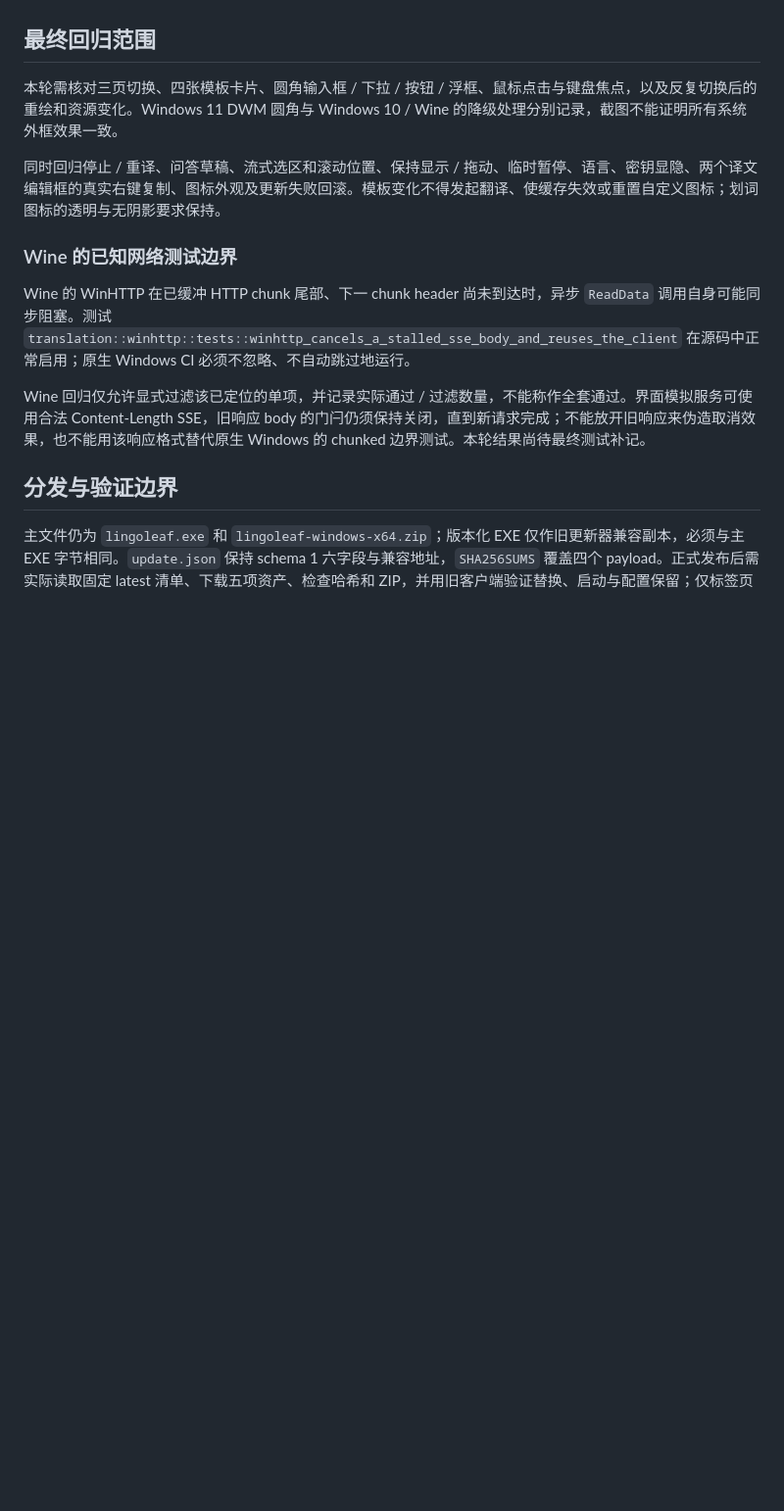
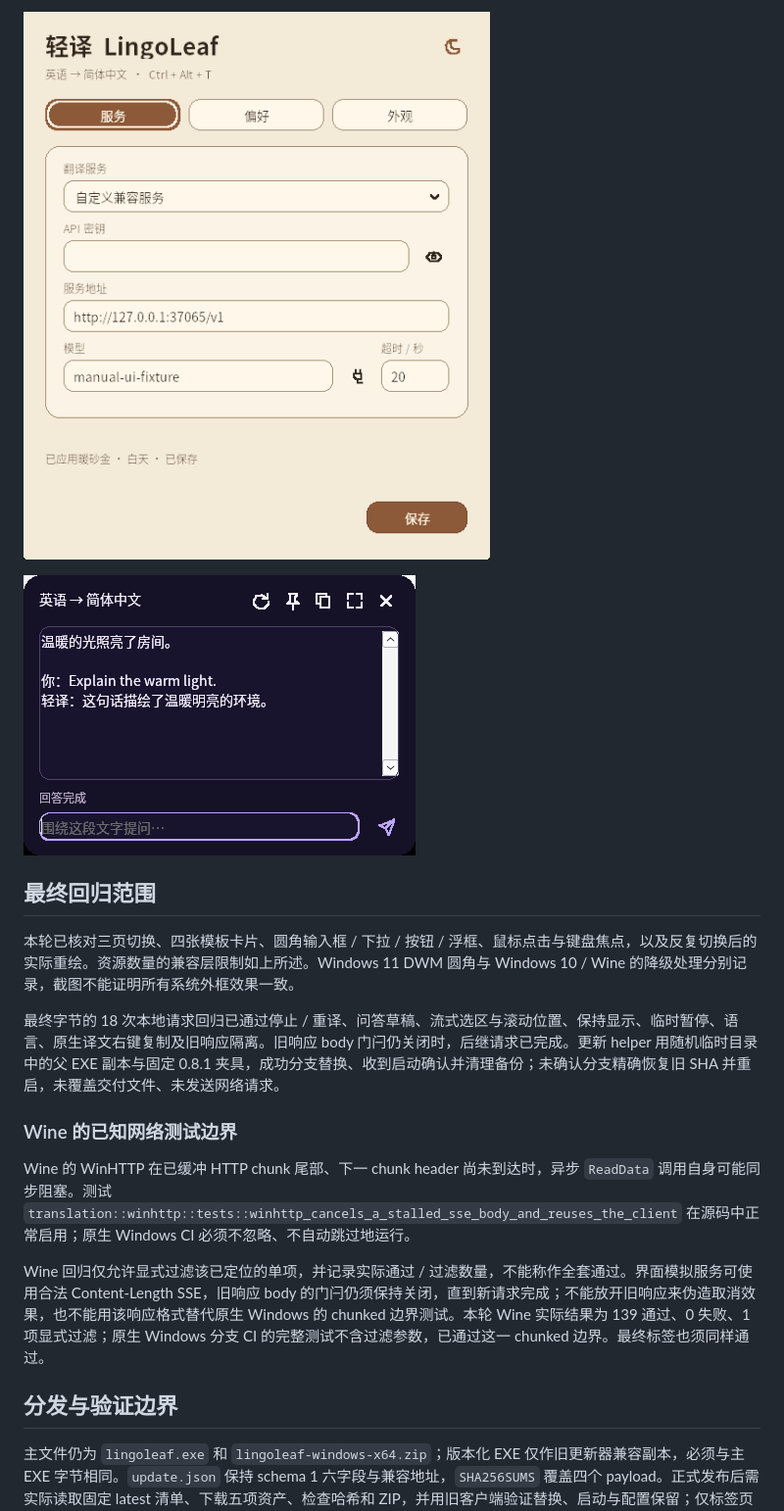
Before and after one commit to xiaoxiaoawei/test-hub, a Markdown page: docs/build-validation.md, the part around one of its changes. Shown at 98% size. Rendered like a GitHub page; pictures changed too: docs/images/questions-nebula-0.8.0.png (added), docs/images/settings-amber-light-0.8.0.png (added); blank space fills up the shorter version.

```diff
--- a/docs/build-validation.md
+++ b/docs/build-validation.md
@@ -38,15 +54,18 @@
+![暖砂金白天](images/settings-amber-light-0.8.0.png)
+
+![星云紫译文与问答](images/questions-nebula-0.8.0.png)
 
 ## 最终回归范围
 
-本轮需核对三页切换、四张模板卡片、圆角输入框 / 下拉 / 按钮 / 浮框、鼠标点击与键盘焦点，以及反复切换后的重绘和资源变化。Windows 11 DWM 圆角与 Windows 10 / Wine 的降级处理分别记录，截图不能证明所有系统外框效果一致。
+本轮已核对三页切换、四张模板卡片、圆角输入框 / 下拉 / 按钮 / 浮框、鼠标点击与键盘焦点，以及反复切换后的实际重绘。资源数量的兼容层限制如上所述。Windows 11 DWM 圆角与 Windows 10 / Wine 的降级处理分别记录，截图不能证明所有系统外框效果一致。
 
-同时回归停止 / 重译、问答草稿、流式选区和滚动位置、保持显示 / 拖动、临时暂停、语言、密钥显隐、两个译文编辑框的真实右键复制、图标外观及更新失败回滚。模板变化不得发起翻译、使缓存失效或重置自定义图标；划词图标的透明与无阴影要求保持。
+最终字节的 18 次本地请求回归已通过停止 / 重译、问答草稿、流式选区与滚动位置、保持显示、临时暂停、语言、原生译文右键复制及旧响应隔离。旧响应 body 门闩仍关闭时，后继请求已完成。更新 helper 用随机临时目录中的父 EXE 副本与固定 0.8.1 夹具，成功分支替换、收到启动确认并清理备份；未确认分支精确恢复旧 SHA 并重启，未覆盖交付文件、未发送网络请求。
 
 ### Wine 的已知网络测试边界
 
 Wine 的 WinHTTP 在已缓冲 HTTP chunk 尾部、下一 chunk header 尚未到达时，异步 `ReadData` 调用自身可能同步阻塞。测试 `translation::winhttp::tests::winhttp_cancels_a_stalled_sse_body_and_reuses_the_client` 在源码中正常启用；原生 Windows CI 必须不忽略、不自动跳过地运行。
 
-Wine 回归仅允许显式过滤该已定位的单项，并记录实际通过 / 过滤数量，不能称作全套通过。界面模拟服务可使用合法 Content-Length SSE，旧响应 body 的门闩仍须保持关闭，直到新请求完成；不能放开旧响应来伪造取消效果，也不能用该响应格式替代原生 Windows 的 chunked 边界测试。本轮结果尚待最终测试补记。
+Wine 回归仅允许显式过滤该已定位的单项，并记录实际通过 / 过滤数量，不能称作全套通过。界面模拟服务可使用合法 Content-Length SSE，旧响应 body 的门闩仍须保持关闭，直到新请求完成；不能放开旧响应来伪造取消效果，也不能用该响应格式替代原生 Windows 的 chunked 边界测试。本轮 Wine 实际结果为 139 通过、0 失败、1 项显式过滤；原生 Windows 分支 CI 的完整测试不含过滤参数，已通过这一 chunked 边界。最终标签也须同样通过。
 
 ## 分发与验证边界
 
```
Also changed, not shown: other parts of docs/build-validation.md (+27 -11 lines), README.md (+4 -2 lines), docs/images/settings-ocean-dark-0.8.0.png (added), docs/images/themes-0.8.0.png (added), 2 other files.
